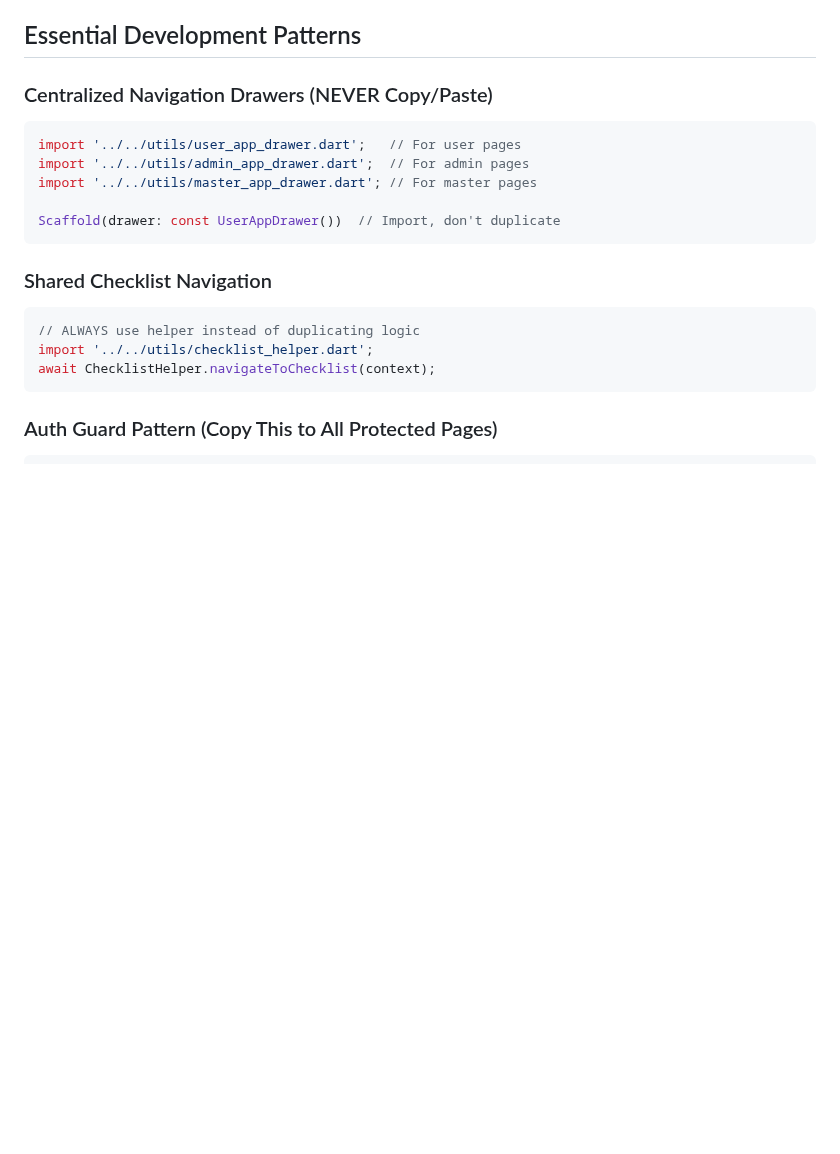
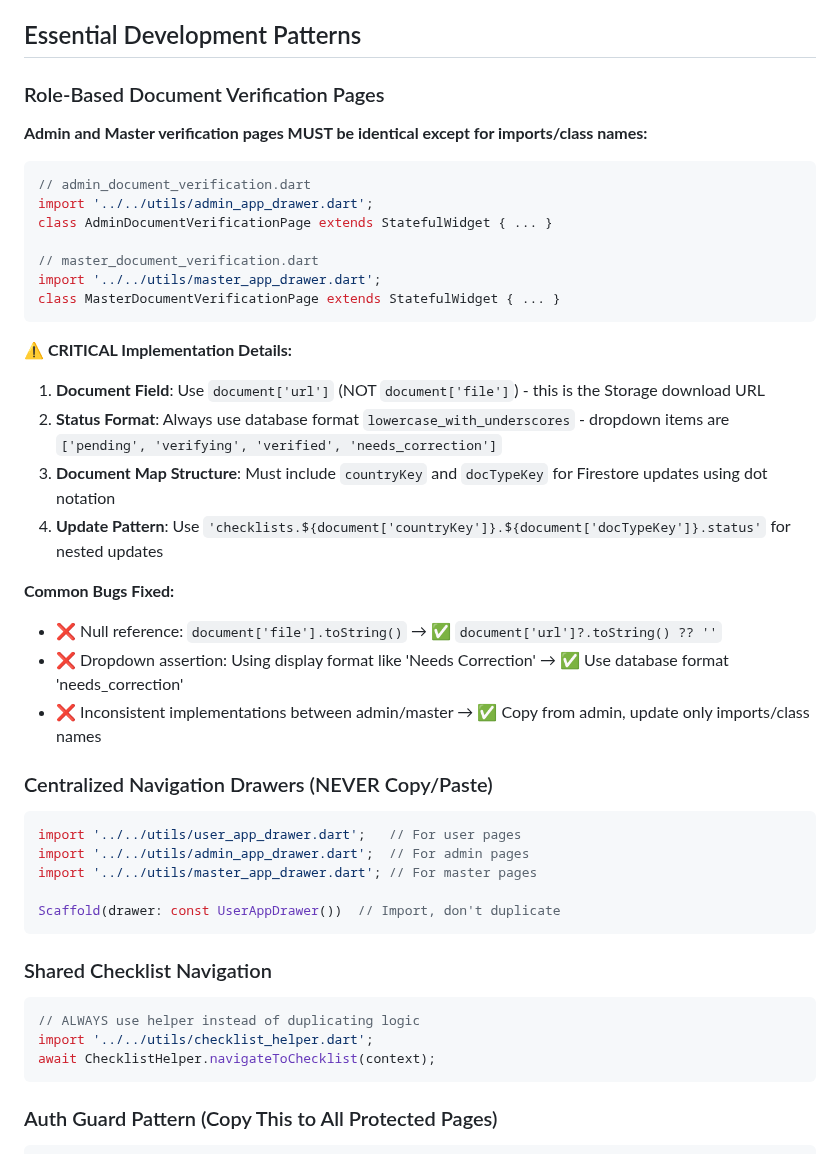
Before and after one commit to BiancaEllaOcampo/TravelEase, a Markdown page: .github/copilot-instructions.md, the part around one of its changes. Drawn GitHub-style; blank space fills up the shorter version.

````diff
--- a/.github/copilot-instructions.md
+++ b/.github/copilot-instructions.md
@@ -101,6 +133,29 @@ const ROLES = ['user', 'admin', 'master'];
 - [ ] Update any hardcoded string literals across codebase
 
 ## Essential Development Patterns
+
+### Role-Based Document Verification Pages
+**Admin and Master verification pages MUST be identical except for imports/class names:**
+```dart
+// admin_document_verification.dart
+import '../../utils/admin_app_drawer.dart';
+class AdminDocumentVerificationPage extends StatefulWidget { ... }
+
+// master_document_verification.dart
+import '../../utils/master_app_drawer.dart';
+class MasterDocumentVerificationPage extends StatefulWidget { ... }
+```
+
+**⚠️ CRITICAL Implementation Details:**
+1. **Document Field**: Use `document['url']` (NOT `document['file']`) - this is the Storage download URL
+2. **Status Format**: Always use database format `lowercase_with_underscores` - dropdown items are `['pending', 'verifying', 'verified', 'needs_correction']`
+3. **Document Map Structure**: Must include `countryKey` and `docTypeKey` for Firestore updates using dot notation
+4. **Update Pattern**: Use `'checklists.${document['countryKey']}.${document['docTypeKey']}.status'` for nested updates
+
+**Common Bugs Fixed:**
+- ❌ Null reference: `document['file'].toString()` → ✅ `document['url']?.toString() ?? ''`
+- ❌ Dropdown assertion: Using display format like 'Needs Correction' → ✅ Use database format 'needs_correction'
+- ❌ Inconsistent implementations between admin/master → ✅ Copy from admin, update only imports/class names
 
 ### Centralized Navigation Drawers (NEVER Copy/Paste)
 ```dart
````
Also changed, not shown: other parts of .github/copilot-instructions.md (+61 -1 lines).
